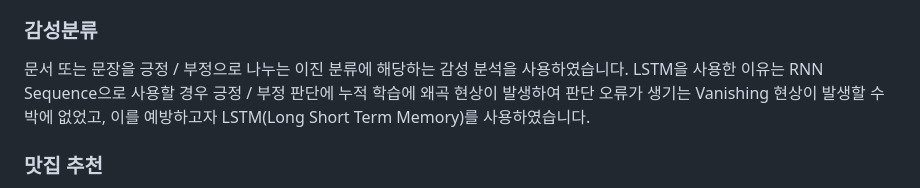
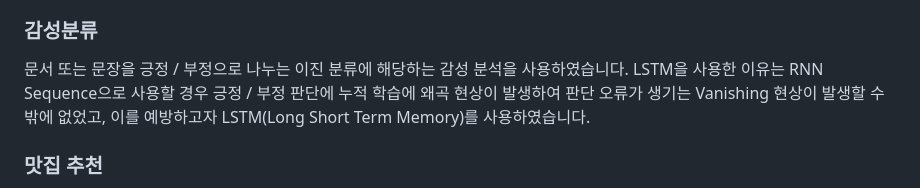
Before and after one commit to ohy1023/restaurant-recommendation, a Markdown page: README.md, the part around the change. Drawn GitHub-style.

```diff
--- a/README.md
+++ b/README.md
@@ -44,7 +44,7 @@ https://ohy1023-chatbot-restaurant-recommendation-service-m6tmie.streamlit.app/
 
 ### 감성분류
 
- 문서 또는 문장을 긍정 / 부정으로 나누는 이진 분류에 해당하는 감성 분석을 사용하였습니다. LSTM을 사용한 이유는 RNN Sequence으로 사용할 경우 긍정 / 부정 판단에 누적 학습에 왜곡 현상이 발생하여 판단 오류가 생기는 Vanishing 현상이 발생할 수 박에 없었고, 이를 예방하고자 LSTM(Long Short Term Memory)를 사용하였습니다.
+ 문서 또는 문장을 긍정 / 부정으로 나누는 이진 분류에 해당하는 감성 분석을 사용하였습니다. LSTM을 사용한 이유는 RNN Sequence으로 사용할 경우 긍정 / 부정 판단에 누적 학습에 왜곡 현상이 발생하여 판단 오류가 생기는 Vanishing 현상이 발생할 수 밖에 없었고, 이를 예방하고자 LSTM(Long Short Term Memory)를 사용하였습니다.
 
 ### 맛집 추천
 
```
